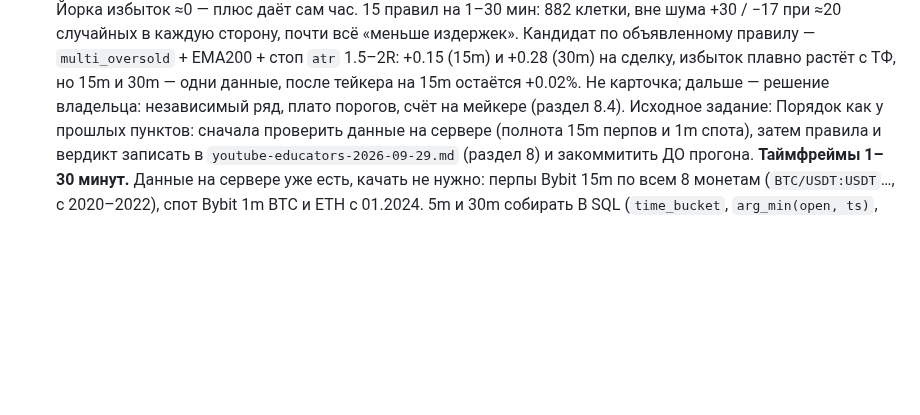
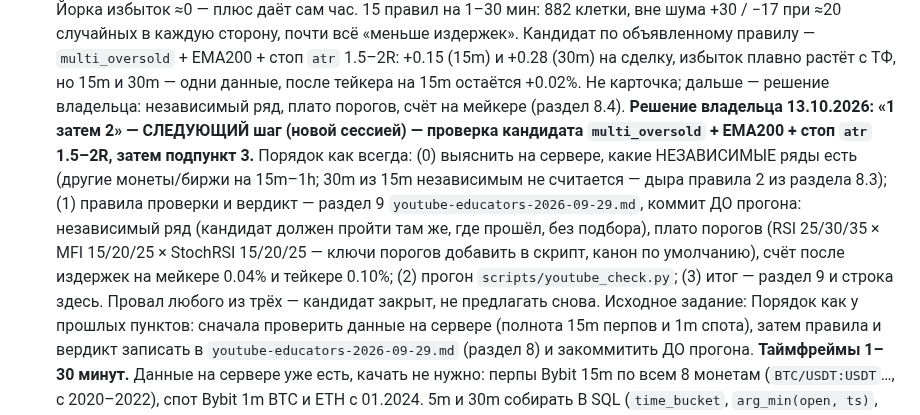
Before and after one commit to Aleksandr-Sit/crypto-trading-lab, a Markdown page: docs/research/traders-plan.md, the part around the change. Drawn GitHub-style; blank space fills up the shorter version.

Commit message:
план трейдеров: решение владельца 13.10 — сначала проверка кандидата multi_oversold, затем подпункт 3
Co-Authored-By: Claude Opus 5.5 <noreply@anthropic.com>

```diff
--- a/docs/research/traders-plan.md
+++ b/docs/research/traders-plan.md
@@ -172,6 +172,16 @@ fidelity`. У CryptosMX полных правил нет: цель плавае
    стоп `atr` 1.5–2R: +0.15 (15m) и +0.28 (30m) на сделку, избыток плавно растёт с ТФ, но 15m
    и 30m — одни данные, после тейкера на 15m остаётся +0.02%. Не карточка; дальше — решение
    владельца: независимый ряд, плато порогов, счёт на мейкере (раздел 8.4).
+   **Решение владельца 13.10.2026: «1 затем 2» — СЛЕДУЮЩИЙ шаг (новой сессией) — проверка
+   кандидата `multi_oversold` + EMA200 + стоп `atr` 1.5–2R, затем подпункт 3.** Порядок
+   как всегда: (0) выяснить на сервере, какие НЕЗАВИСИМЫЕ ряды есть (другие монеты/биржи на
+   15m–1h; 30m из 15m независимым не считается — дыра правила 2 из раздела 8.3); (1) правила
+   проверки и вердикт — раздел 9 `youtube-educators-2026-09-29.md`, коммит ДО прогона:
+   независимый ряд (кандидат должен пройти там же, где прошёл, без подбора), плато порогов
+   (RSI 25/30/35 × MFI 15/20/25 × StochRSI 15/20/25 — ключи порогов добавить в скрипт,
+   канон по умолчанию), счёт после издержек на мейкере 0.04% и тейкере 0.10%;
+   (2) прогон `scripts/youtube_check.py`; (3) итог — раздел 9 и строка здесь. Провал любого
+   из трёх — кандидат закрыт, не предлагать снова.
    Исходное задание: Порядок как у прошлых
    пунктов: сначала проверить данные на сервере (полнота 15m перпов и 1m спота), затем правила
    и вердикт записать в `youtube-educators-2026-09-29.md` (раздел 8) и закоммитить ДО прогона.
```
